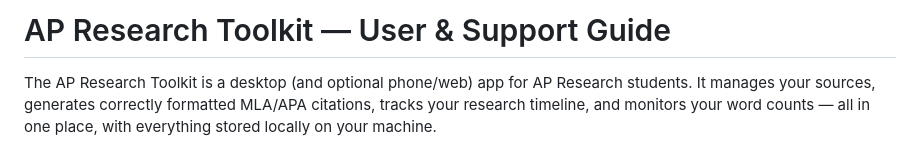
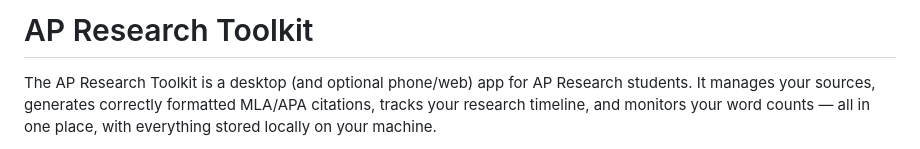
Before and after one commit to DupeisTaken/ap-research-toolkit, a Markdown page: README.md, the part around the change. GitHub-like rendering.

```diff
--- a/README.md
+++ b/README.md
@@ -1,4 +1,4 @@
-# AP Research Toolkit — User & Support Guide
+# AP Research Toolkit
 
 The AP Research Toolkit is a desktop (and optional phone/web) app for AP
 Research students. It manages your sources, generates correctly formatted
```
